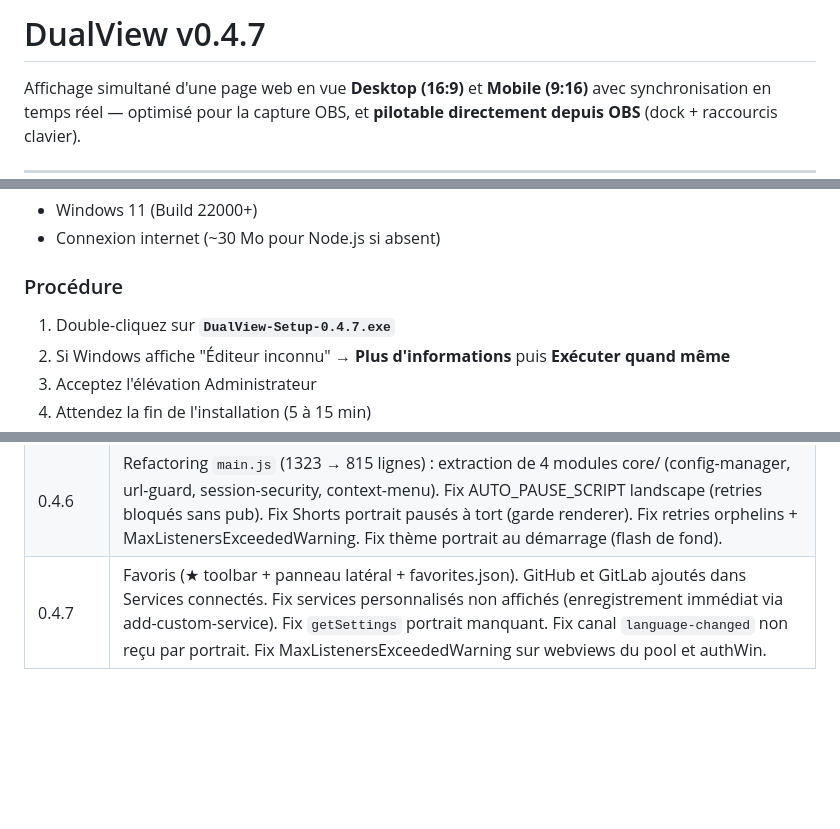
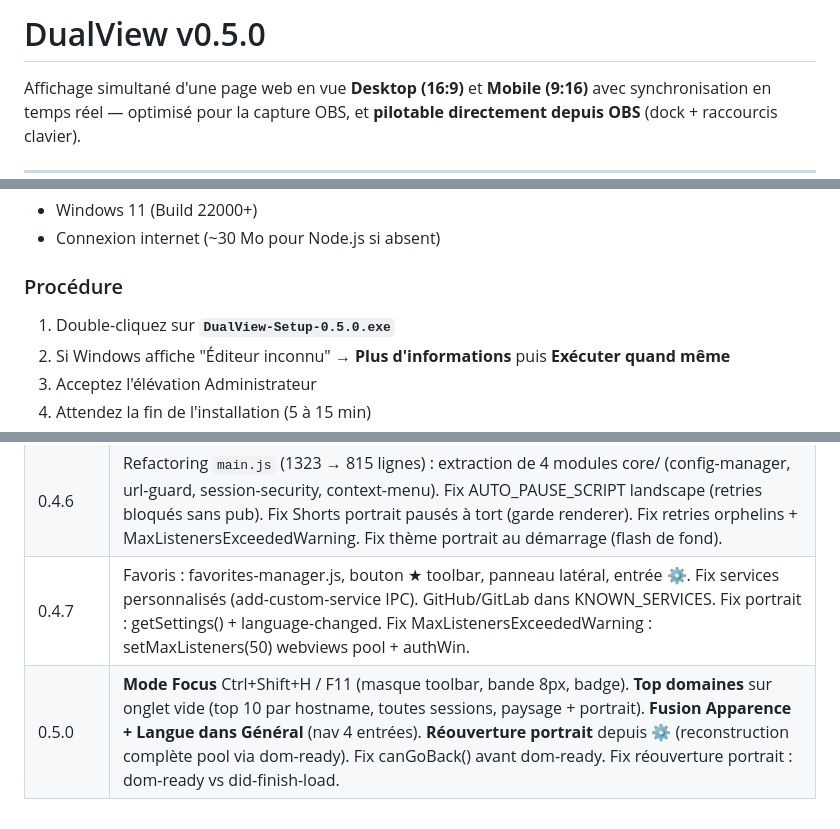
Before and after one commit to tf2works/dualview, a Markdown page: README.md, 3 parts joined by grey strips. Drawn GitHub-style; blank space fills up the shorter version.

```diff
--- a/README.md
+++ b/README.md
@@ -1,4 +1,4 @@
-# DualView v0.4.7
+# DualView v0.5.0
 
 Affichage simultané d'une page web en vue **Desktop (16:9)** et **Mobile (9:16)**
 avec synchronisation en temps réel — optimisé pour la capture OBS,
@@ -13,7 +13,7 @@ et **pilotable directement depuis OBS** (dock + raccourcis clavier).
 - Connexion internet (~30 Mo pour Node.js si absent)
 
 ### Procédure
-1. Double-cliquez sur **`DualView-Setup-0.4.7.exe`**
+1. Double-cliquez sur **`DualView-Setup-0.5.0.exe`**
 2. Si Windows affiche "Éditeur inconnu" → **Plus d'informations** puis **Exécuter quand même**
 3. Acceptez l'élévation Administrateur
 4. Attendez la fin de l'installation (5 à 15 min)
@@ -468,4 +530,5 @@ Supprimez `%APPDATA%\DualView\` pour tout effacer.
 | 0.4.4 | Refactoring open source : séparation CSS/JS landscape et portrait. Restructuration src/ (core/, preload/, renderer/). i18n portrait (option B). CONTRIBUTING.md, CHANGELOG.md, GitHub Actions. |
 | 0.4.5 | Support macOS (.dmg x64+arm64) et Linux (.AppImage + .deb). Script OBS Lua cross-platform. Build CI 3 plateformes. |
 | 0.4.6 | Refactoring `main.js` (1323 → 815 lignes) : extraction de 4 modules core/ (config-manager, url-guard, session-security, context-menu). Fix AUTO_PAUSE_SCRIPT landscape (retries bloqués sans pub). Fix Shorts portrait pausés à tort (garde renderer). Fix retries orphelins + MaxListenersExceededWarning. Fix thème portrait au démarrage (flash de fond). |
-| 0.4.7 | Favoris (★ toolbar + panneau latéral + favorites.json). GitHub et GitLab ajoutés dans Services connectés. Fix services personnalisés non affichés (enregistrement immédiat via add-custom-service). Fix `getSettings` portrait manquant. Fix canal `language-changed` non reçu par portrait. Fix MaxListenersExceededWarning sur webviews du pool et authWin. |
+| 0.4.7 | Favoris : favorites-manager.js, bouton ★ toolbar, panneau latéral, entrée ⚙️. Fix services personnalisés (add-custom-service IPC). GitHub/GitLab dans KNOWN_SERVICES. Fix portrait : getSettings() + language-changed. Fix MaxListenersExceededWarning : setMaxListeners(50) webviews pool + authWin. |
+| 0.5.0 | **Mode Focus** Ctrl+Shift+H / F11 (masque toolbar, bande 8px, badge). **Top domaines** sur onglet vide (top 10 par hostname, toutes sessions, paysage + portrait). **Fusion Apparence + Langue dans Général** (nav 4 entrées). **Réouverture portrait** depuis ⚙️ (reconstruction complète pool via dom-ready). Fix canGoBack() avant dom-ready. Fix réouverture portrait : dom-ready vs did-finish-load. |
```
Also changed, not shown: other parts of README.md (+66 -4 lines).
